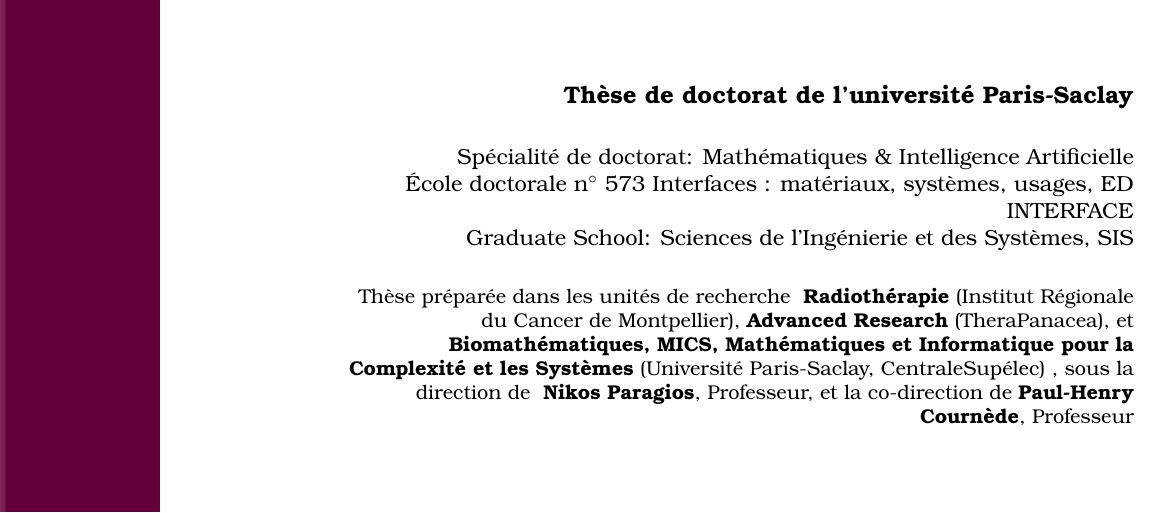
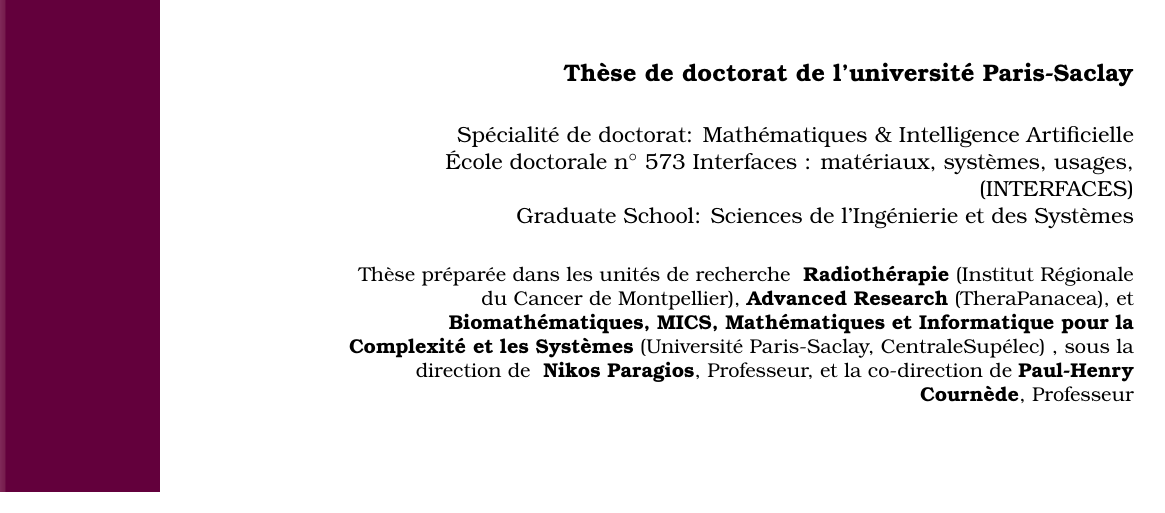
Before and after one commit to pauldubois98/PhD, a LaTeX thesis (main.tex, which reads preamble/preamble.tex): part of page 1 of 154, cut so that both start at the same text. Compiled offline with pdfLaTeX.

Commit message:
Fixed ED & GS

```diff
--- a/preamble/preamble.tex
+++ b/preamble/preamble.tex
@@ -3,8 +3,8 @@
 \def \frenchTitle {Méthodes pour l'automatisation de la dosimetrie en radiothérapie}
 
 \def \specialty {Spécialité de doctorat: Mathématiques \& Intelligence Artificielle}
-\def \doctoralSchool {École doctorale n$^{\circ}$ 573 Interfaces : matériaux, systèmes, usages, ED INTERFACE}
-\def \graduateSchool {Graduate School: Sciences de l’Ingénierie et des Systèmes, SIS}
+\def \doctoralSchool {École doctorale n$^{\circ}$ 573 Interfaces : matériaux, systèmes, usages, (INTERFACES)}
+\def \graduateSchool {Graduate School: Sciences de l’Ingénierie et des Systèmes}
 
 \def \researchUnits {
 	\textbf{Radiothérapie} (Institut Régionale du Cancer de Montpellier), \textbf{Advanced Research} (TheraPanacea), et \textbf{Biomathématiques, MICS, Mathématiques et Informatique pour la Complexité et les Systèmes} (Université Paris-Saclay, CentraleSupélec)
```
